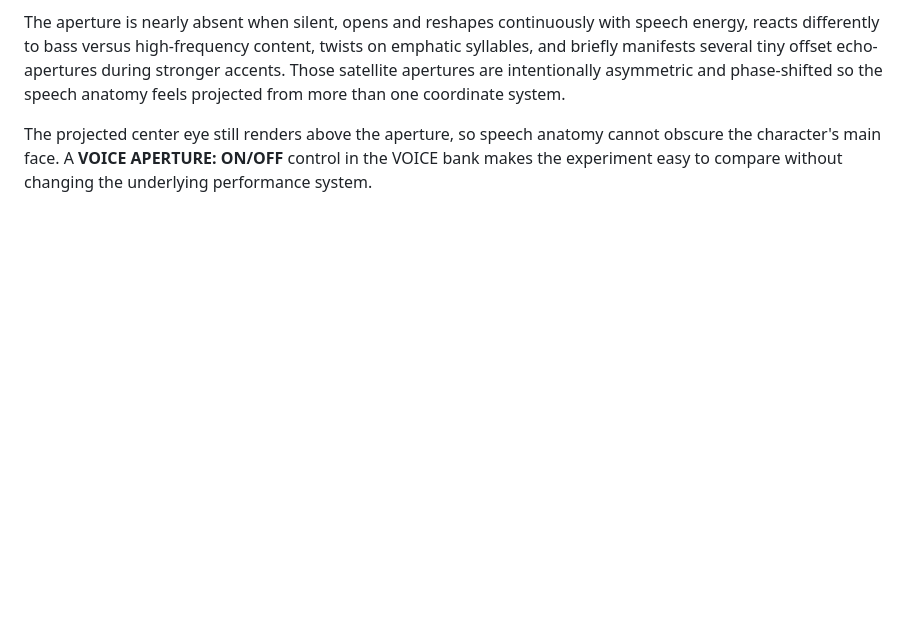
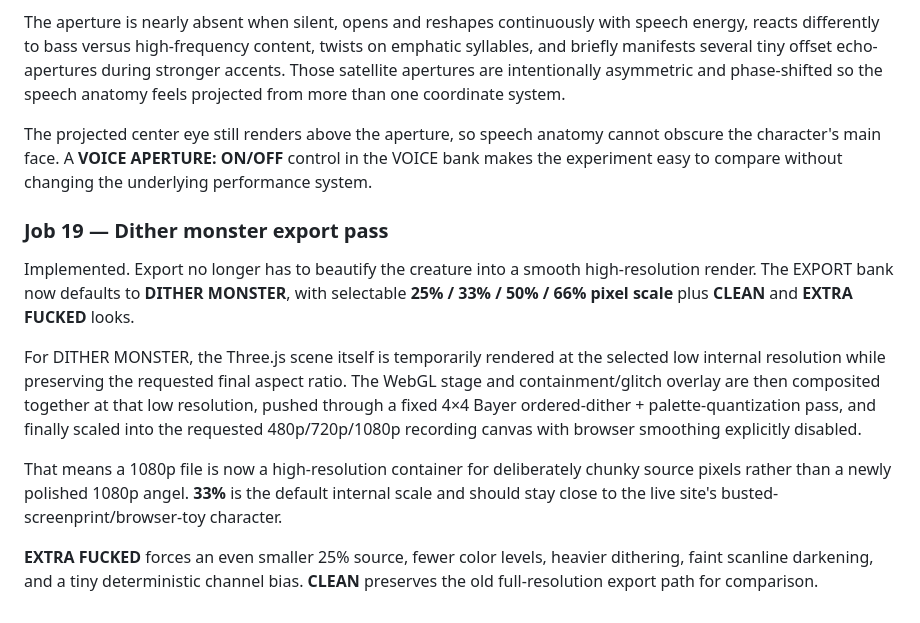
Before and after one commit to merrypranxter/the_burning_wheel, a Markdown page: README.md, the part around the change. GitHub-like rendering; blank space fills up the shorter version.

Commit message:
Job 19: document dither monster export

```diff
--- a/README.md
+++ b/README.md
@@ -277,3 +277,14 @@ Implemented. The Burning Wheel now has a speech-only **impossible voice aperture
 The aperture is nearly absent when silent, opens and reshapes continuously with speech energy, reacts differently to bass versus high-frequency content, twists on emphatic syllables, and briefly manifests several tiny offset echo-apertures during stronger accents. Those satellite apertures are intentionally asymmetric and phase-shifted so the speech anatomy feels projected from more than one coordinate system.
 
 The projected center eye still renders above the aperture, so speech anatomy cannot obscure the character's main face. A **VOICE APERTURE: ON/OFF** control in the VOICE bank makes the experiment easy to compare without changing the underlying performance system.
+
+
+### Job 19 — Dither monster export pass
+
+Implemented. Export no longer has to beautify the creature into a smooth high-resolution render. The EXPORT bank now defaults to **DITHER MONSTER**, with selectable **25% / 33% / 50% / 66% pixel scale** plus **CLEAN** and **EXTRA FUCKED** looks.
+
+For DITHER MONSTER, the Three.js scene itself is temporarily rendered at the selected low internal resolution while preserving the requested final aspect ratio. The WebGL stage and containment/glitch overlay are then composited together at that low resolution, pushed through a fixed 4×4 Bayer ordered-dither + palette-quantization pass, and finally scaled into the requested 480p/720p/1080p recording canvas with browser smoothing explicitly disabled.
+
+That means a 1080p file is now a high-resolution container for deliberately chunky source pixels rather than a newly polished 1080p angel. **33%** is the default internal scale and should stay close to the live site's busted-screenprint/browser-toy character.
+
+**EXTRA FUCKED** forces an even smaller 25% source, fewer color levels, heavier dithering, faint scanline darkening, and a tiny deterministic channel bias. **CLEAN** preserves the old full-resolution export path for comparison.
```
